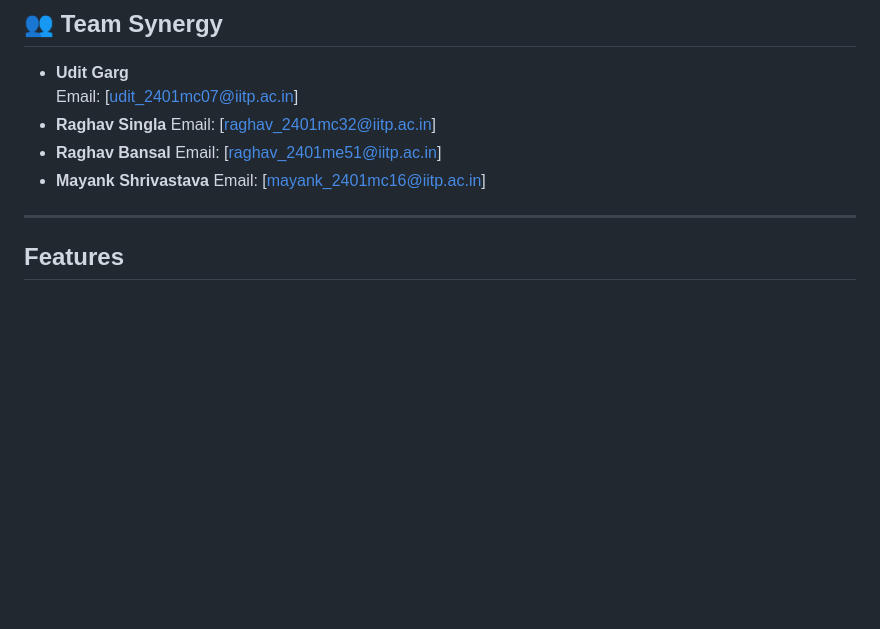
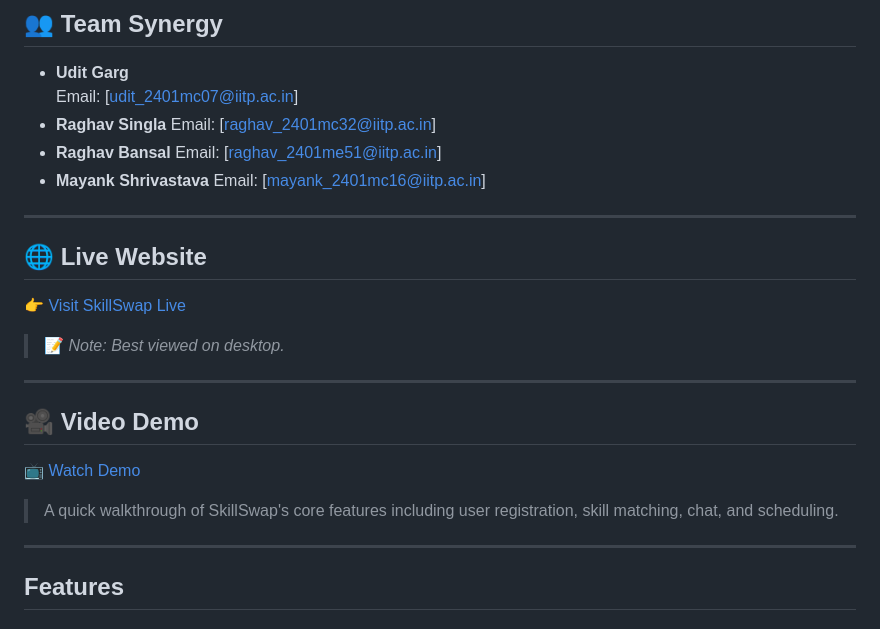
Before and after one commit to raghav-287/skill_swap, a Markdown page: README.md, the part around the change. Drawn GitHub-style; blank space fills up the shorter version.

```diff
--- a/README.md
+++ b/README.md
@@ -15,6 +15,21 @@
   Email: [raghav_2401me51@iitp.ac.in]
 - **Mayank Shrivastava**
   Email: [mayank_2401mc16@iitp.ac.in]
+
+---
+
+## 🌐 Live Website
+
+👉 [Visit SkillSwap Live](https://dctxk7gf-5500.inc1.devtunnels.ms/)
+
+> 📝 *Note: Best viewed on desktop.*
+
+---
+## 🎥 Video Demo
+
+📺 [Watch Demo]()
+
+> A quick walkthrough of SkillSwap's core features including user registration, skill matching, chat, and scheduling.
 
 ---
 ## Features
```
